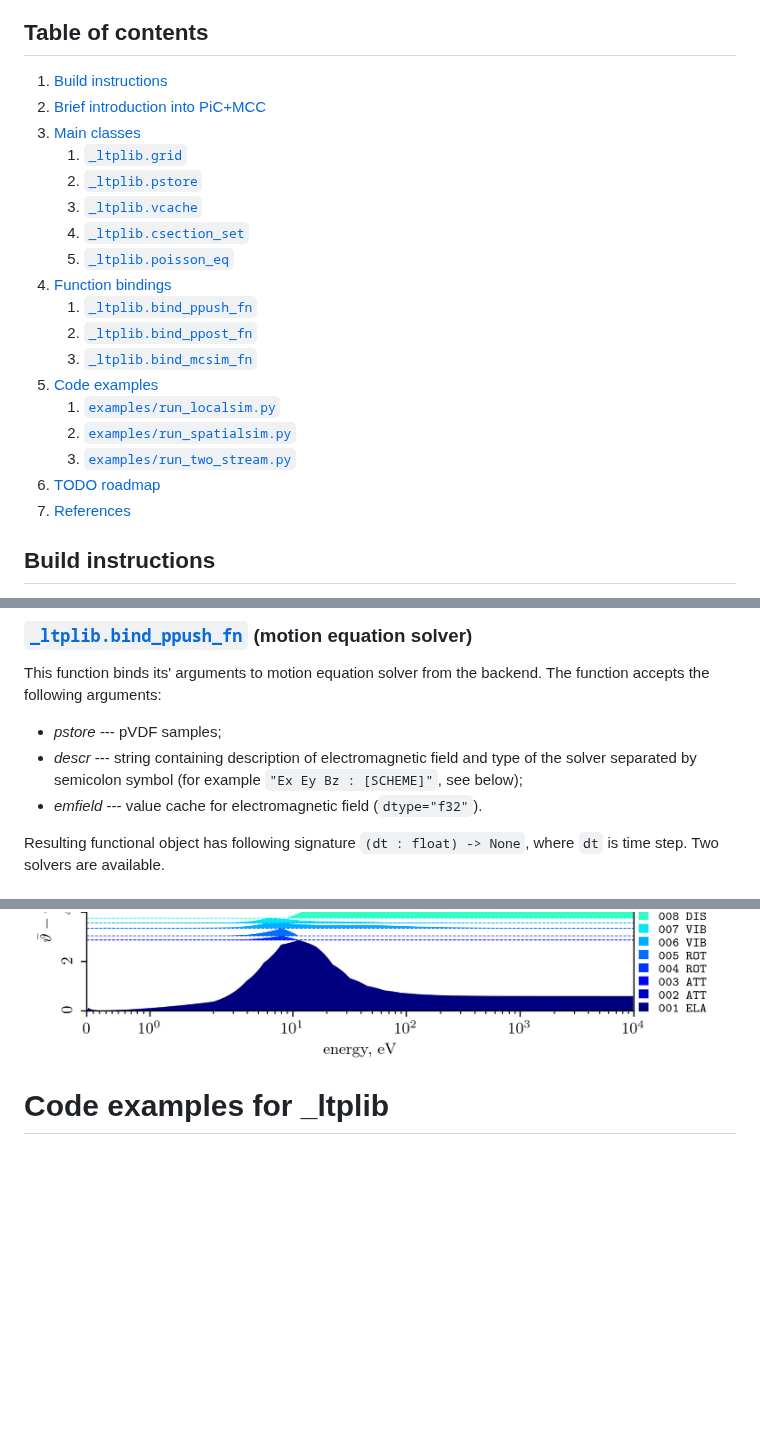
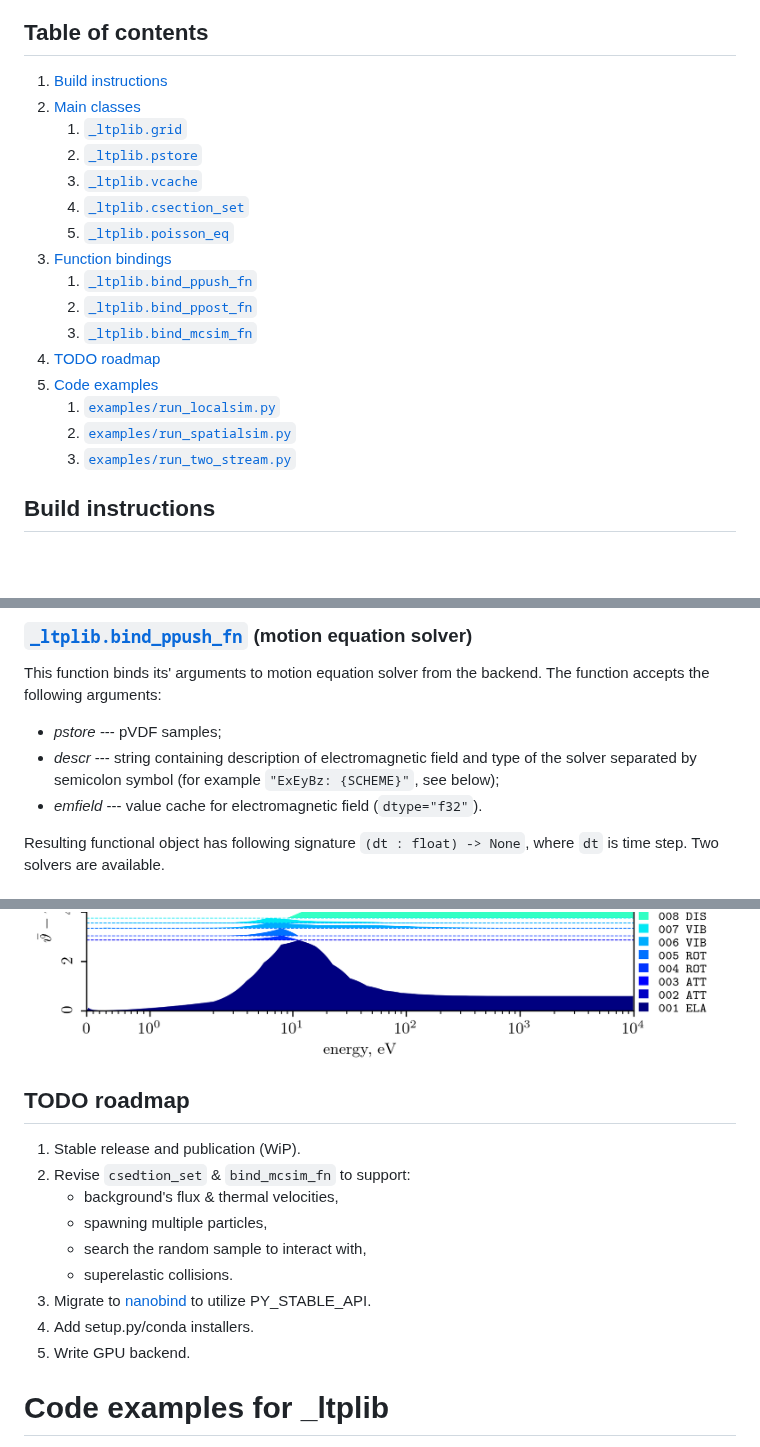
Before and after one commit to ChernyshevT/LTPLib_project, a Markdown page: README.md, 3 parts joined by grey strips. Rendered like a GitHub page; blank space fills up the shorter version.

```diff
--- a/README.md
+++ b/README.md
@@ -23,7 +23,6 @@ and [LoKI-MC](https://github.com/IST-Lisbon/LoKI-MC).
 
 ## Table of contents
 1. [Build instructions](#build)
-1. [Brief introduction into PiC+MCC](#intro)
 1. [Main classes](#classes)
 	1. [`_ltplib.grid`](#grid)
 	1. [`_ltplib.pstore`](#pstore)
@@ -34,12 +33,11 @@ and [LoKI-MC](https://github.com/IST-Lisbon/LoKI-MC).
 	1. [`_ltplib.bind_ppush_fn`](#bind_ppush)
 	1. [`_ltplib.bind_ppost_fn`](#bind_ppost)
 	1. [`_ltplib.bind_mcsim_fn`](#bind_mcsim)
+1. [TODO roadmap](#roadmap)
 1. [Code examples](#code_examples)
 	1. [`examples/run_localsim.py`](#run_localsim)
 	1. [`examples/run_spatialsim.py`](#run_spatialsim)
 	1. [`examples/run_two_stream.py`](#run_two_stream)
-1. [TODO roadmap](#roadmap)
-1. [References](#refs)
 
 ## Build instructions <a name="build"></a>
 The framework uses [pybind11](https://github.com/pybind/pybind11) to create a transparent interface between Python and C++ code. Dependencies are downloaded automatically by CMake FetchContent.
@@ -442,7 +443,7 @@ This function binds its' arguments to motion equation solver from the backend.
 The function accepts the following arguments:
 - *pstore* --- pVDF samples;
 - *descr* --- string containing description of electromagnetic field
-and type of the solver separated by semicolon symbol (for example `"Ex Ey Bz : [SCHEME]"`, see below);
+and type of the solver separated by semicolon symbol (for example `"ExEyBz: {SCHEME}"`, see below);
 - *emfield* --- value cache for electromagnetic field (`dtype="f32"`).
 
 Resulting functional object has following signature
@@ -589,6 +590,18 @@ The preset with these coss-sections can be found in [`examples/csections_db/CH4.
 <br>
 <img src="./docs/imgs/CH4-rates.png" alt="Internal representation for corresponding cumulative rates" width="768"/>
 
+## TODO roadmap <a name="roadmap"></a>
+
+1. Stable release and publication (WiP).
+1. Revise `csedtion_set` & `bind_mcsim_fn` to support:
+	- background's flux & thermal velocities,
+	- spawning multiple particles,
+	- search the random sample to interact with,
+	- superelastic collisions.
+1. Migrate to [nanobind](https://github.com/wjakob/nanobind) to utilize PY_STABLE_API.
+1. Add setup.py/conda installers.
+1. Write GPU backend.
+
 # Code examples for \_ltplib <a name="code_examples"></a>
 
 All our code examples build with the same template and use shared code snippets from `examples/util`.
```
Also changed, not shown: other parts of README.md (+20 -31 lines).
